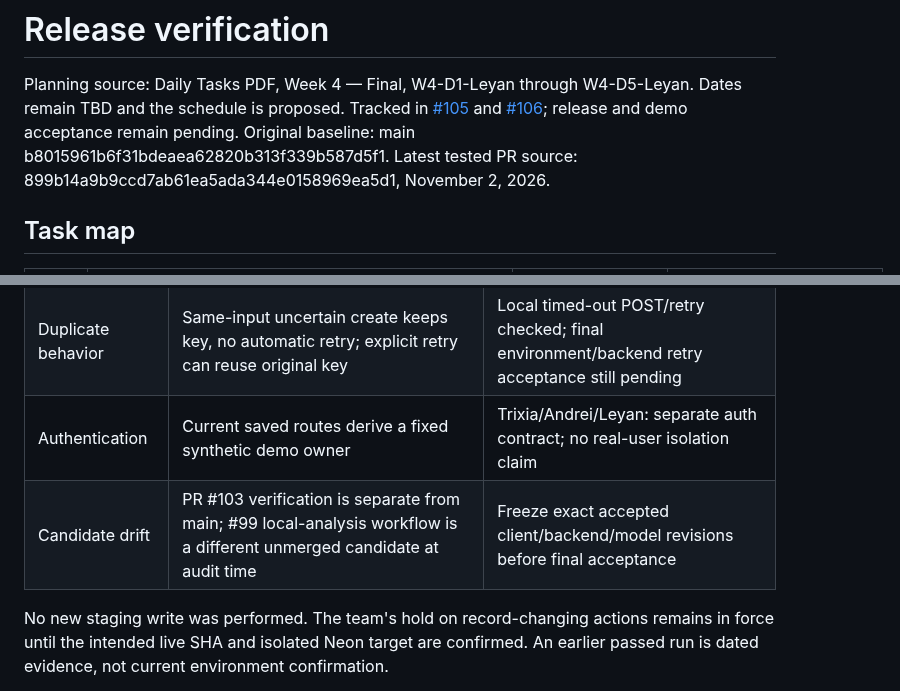
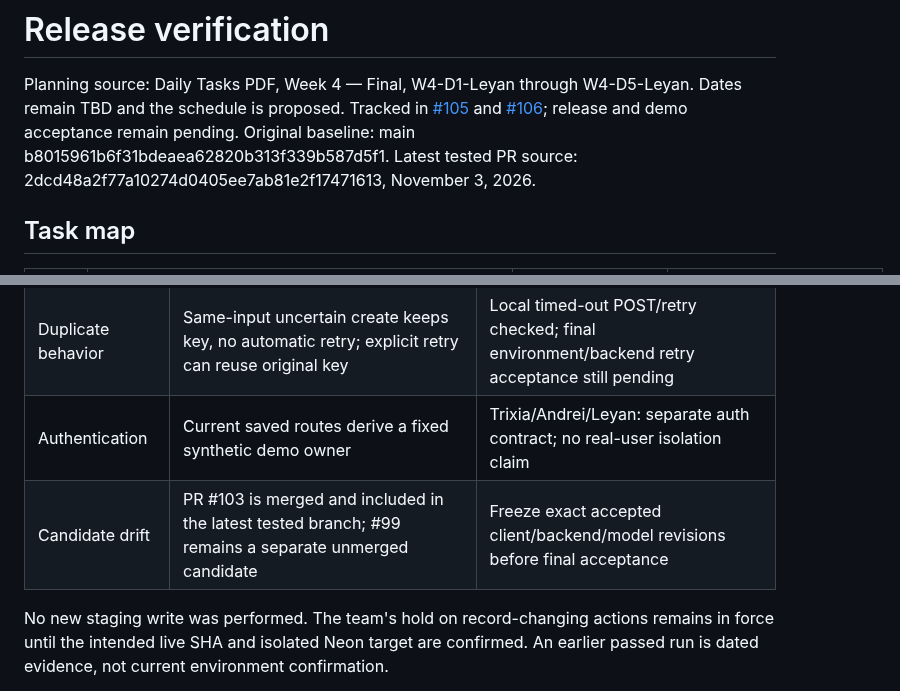
Before and after one commit to kendshhh/PhishLens, a Markdown page: docs/release-verification.md, 2 parts joined by grey strips. Rendered like a GitHub page.

```diff
--- a/docs/release-verification.md
+++ b/docs/release-verification.md
@@ -4,7 +4,7 @@ Planning source: Daily Tasks PDF, Week 4 — Final, W4-D1-Leyan through W4-D5-Le
 Dates remain TBD and the schedule is proposed. Tracked in [#105](https://github.com/kendshhh/PhishLens/issues/105)
 and [#106](https://github.com/kendshhh/PhishLens/pull/106); release and demo acceptance remain pending.
 Original baseline: main b8015961b6f31bdeaea62820b313f339b587d5f1.
-Latest tested PR source: 899b14a9b9ccd7ab61ea5ada344e0158969ea5d1, November 2, 2026.
+Latest tested PR source: 2dcd48a2f77a10274d0405ee7ab81e2f17471613, November 3, 2026.
 
 ## Task map
 
@@ -27,7 +27,7 @@ Latest tested PR source: 899b14a9b9ccd7ab61ea5ada344e0158969ea5d1, November 2, 2
 | HTTP errors | Client preserves status and readable saved detail; malformed/network failures reject | Blank messages and HTTP redirects reproduced and fixed here; real backend fault injection still owner-dependent |
 | Duplicate behavior | Same-input uncertain create keeps key, no automatic retry; explicit retry can reuse original key | Local timed-out POST/retry checked; final environment/backend retry acceptance still pending |
 | Authentication | Current saved routes derive a fixed synthetic demo owner | Trixia/Andrei/Leyan: separate auth contract; no real-user isolation claim |
-| Candidate drift | PR #103 verification is separate from main; #99 local-analysis workflow is a different unmerged candidate at audit time | Freeze exact accepted client/backend/model revisions before final acceptance |
+| Candidate drift | PR #103 is merged and included in the latest tested branch; #99 remains a separate unmerged candidate | Freeze exact accepted client/backend/model revisions before final acceptance |
 
 No new staging write was performed. The team's hold on record-changing actions remains in force until
 the intended live SHA and isolated Neon target are confirmed. An earlier passed run is dated evidence,
```
Also changed, not shown: other parts of docs/release-verification.md (+26 -7 lines).
